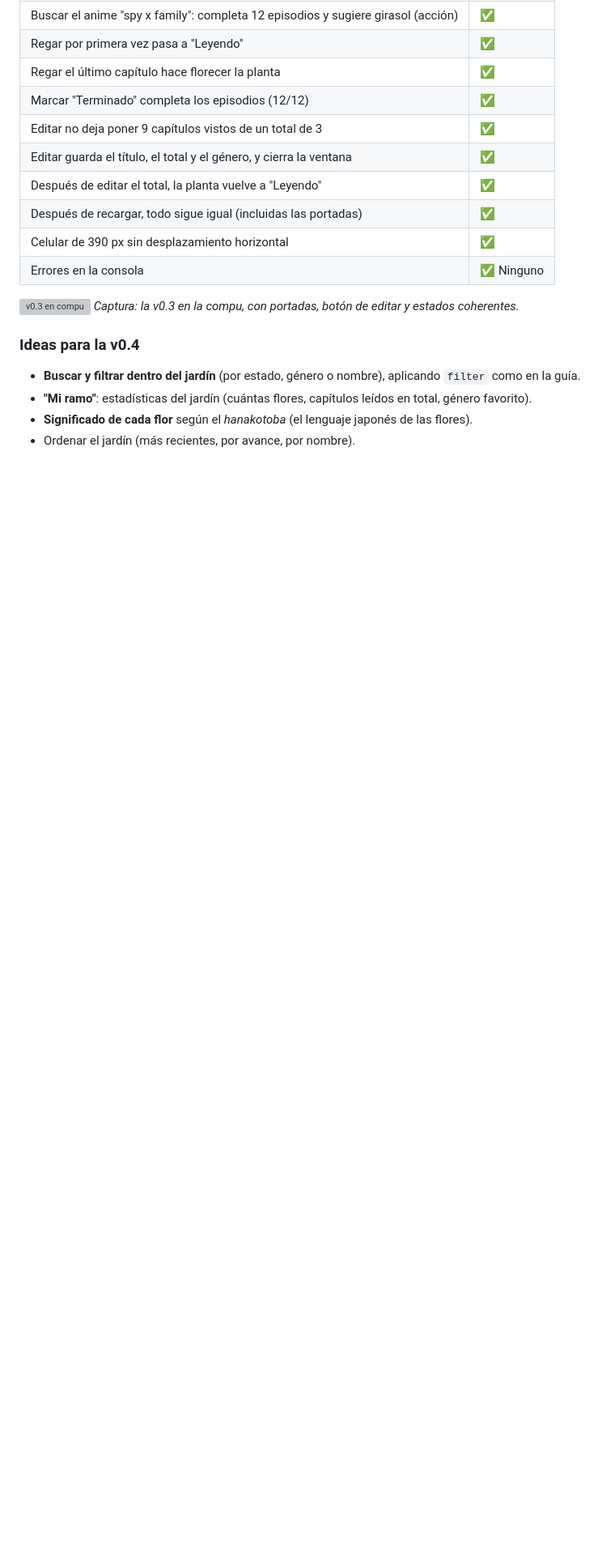
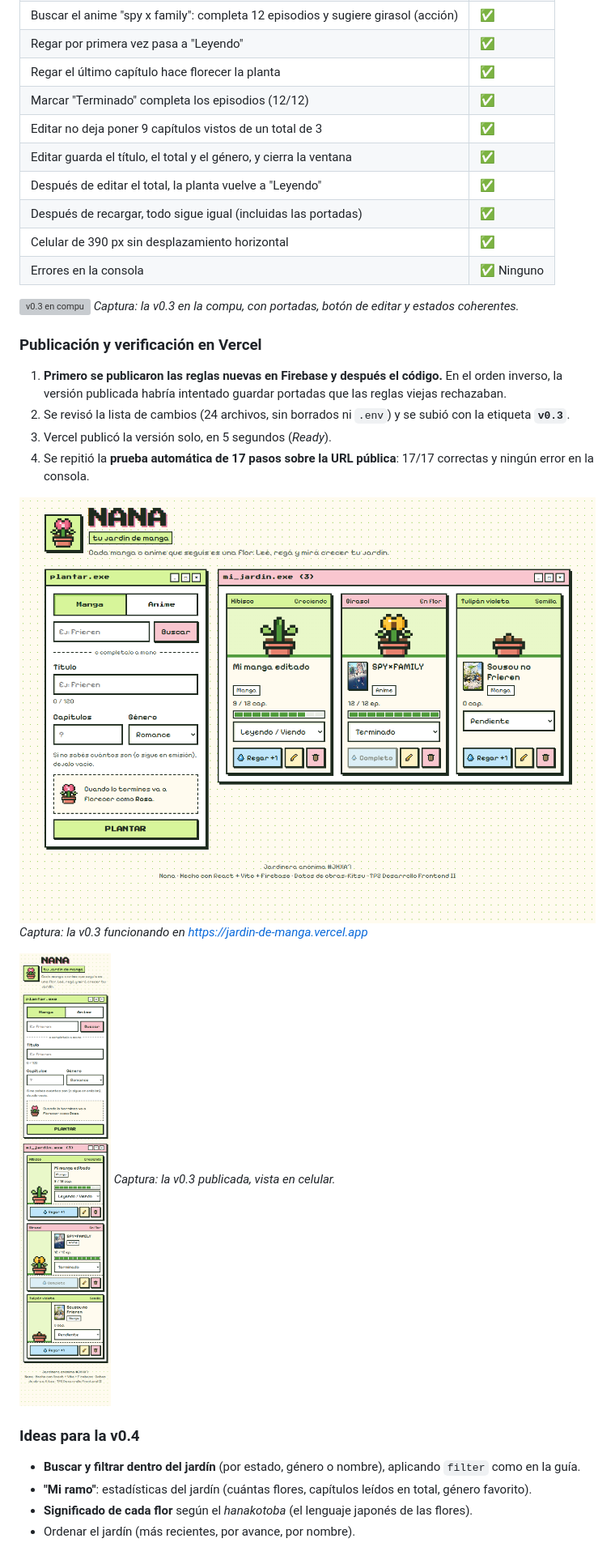
Before and after one commit to serenaretrive02/jardin-de-manga, a Markdown page: docs/bitacora.md, the part around the change. Shown at 81% size. GitHub-like rendering; pictures changed too: docs/capturas/v0.3-08-vercel-compu.png (added), docs/capturas/v0.3-09-vercel-celular.png (added); blank space fills up the shorter version; grey boxes are pictures that could not be loaded.

Commit message:
docs: verificación de la v0.3 publicada en Vercel
Co-Authored-By: Claude Opus 5.5 <noreply@anthropic.com>

```diff
--- a/docs/bitacora.md
+++ b/docs/bitacora.md
@@ -464,6 +464,18 @@ Se actualizaron las **reglas de Firestore** y se publicaron de nuevo en la conso
 ![v0.3 en compu](capturas/v0.3-06-compu.png)
 *Captura: la v0.3 en la compu, con portadas, botón de editar y estados coherentes.*
 
+### Publicación y verificación en Vercel
+1. **Primero se publicaron las reglas nuevas en Firebase y después el código.** En el orden inverso, la versión publicada habría intentado guardar portadas que las reglas viejas rechazaban.
+2. Se revisó la lista de cambios (24 archivos, sin borrados ni `.env`) y se subió con la etiqueta **`v0.3`**.
+3. Vercel publicó la versión solo, en 5 segundos (*Ready*).
+4. Se repitió la **prueba automática de 17 pasos sobre la URL pública**: 17/17 correctas y ningún error en la consola.
+
+![v0.3 publicada](capturas/v0.3-08-vercel-compu.png)
+*Captura: la v0.3 funcionando en https://jardin-de-manga.vercel.app*
+
+![v0.3 publicada en celular](capturas/v0.3-09-vercel-celular.png)
+*Captura: la v0.3 publicada, vista en celular.*
+
 ### Ideas para la v0.4
 - **Buscar y filtrar dentro del jardín** (por estado, género o nombre), aplicando `filter` como en la guía.
 - **"Mi ramo"**: estadísticas del jardín (cuántas flores, capítulos leídos en total, género favorito).
```
